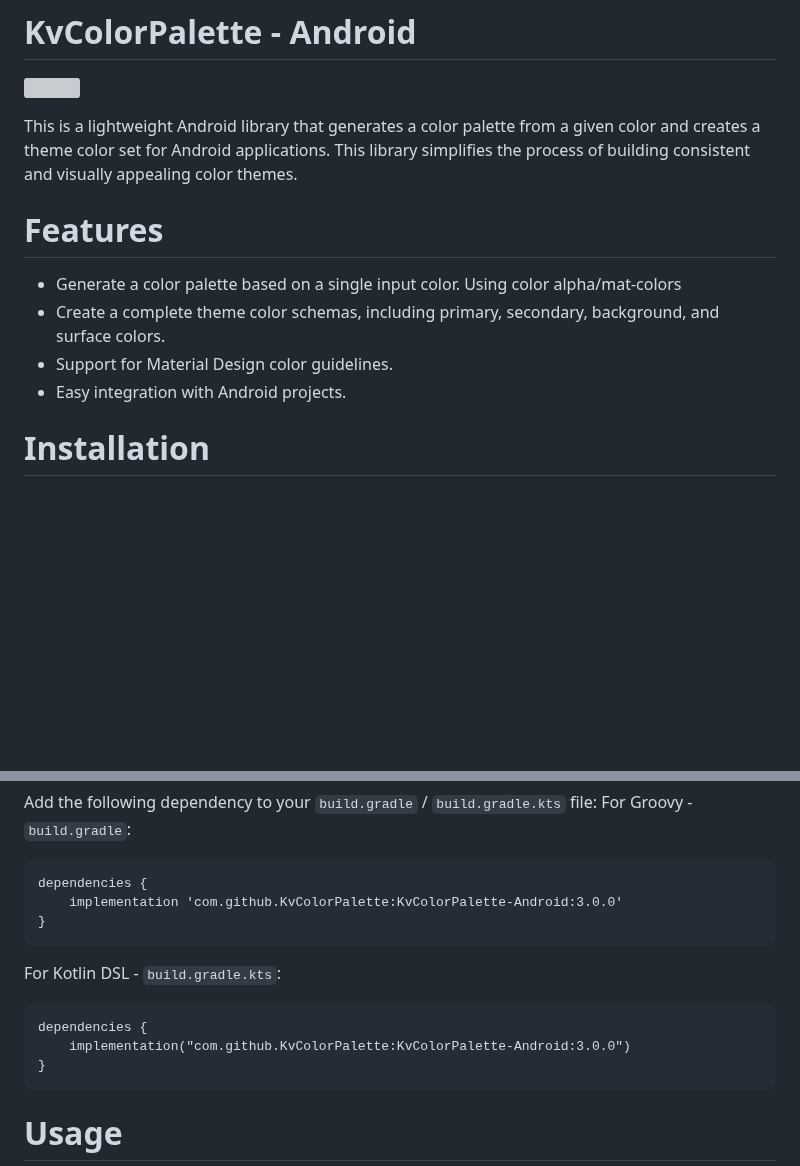
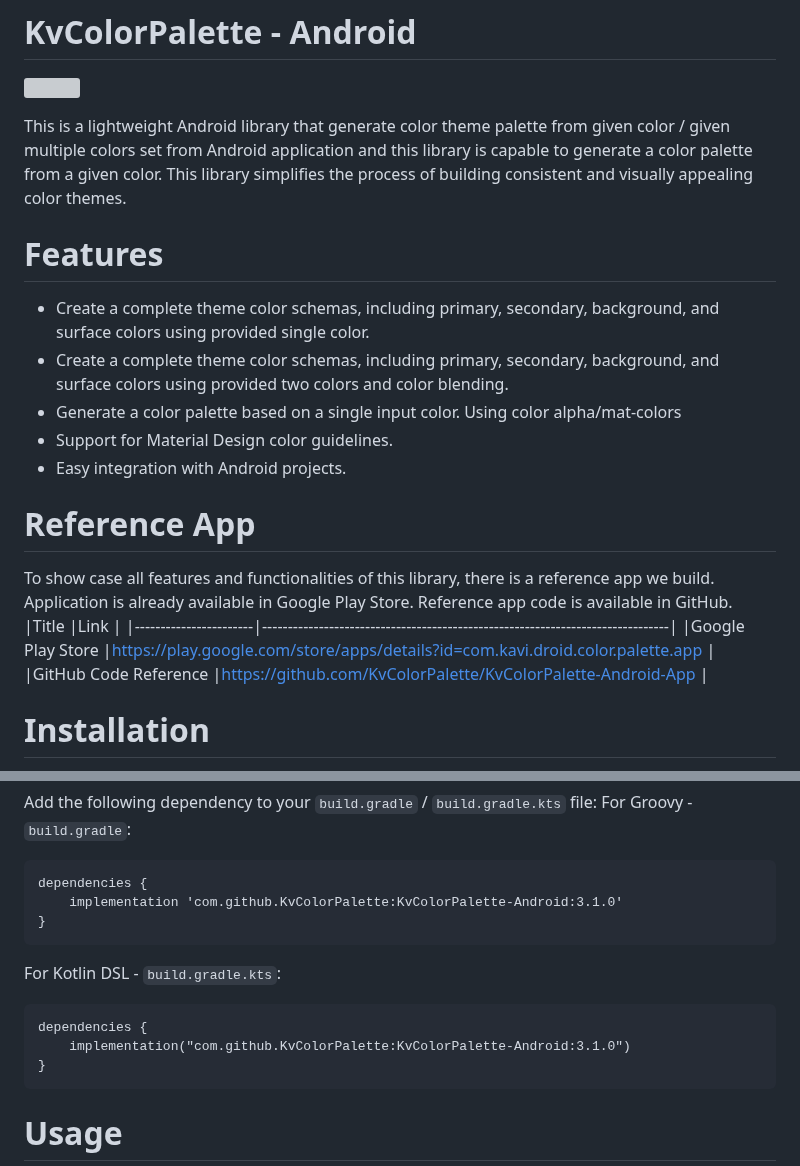
Before and after one commit to KvColorPalette/KvColorPalette-Android, a Markdown page: README.md, 2 parts joined by grey strips. Drawn GitHub-style; blank space fills up the shorter version; grey boxes are pictures that could not be loaded.

`````diff
--- a/README.md
+++ b/README.md
@@ -2,14 +2,22 @@
 
 [![](https://jitpack.io/v/KvColorPalette/KvColorPalette-Android.svg)](https://jitpack.io/#KvColorPalette/KvColorPalette-Android)
 
-This is a lightweight Android library that generates a color palette from a given color and creates a theme color set for Android applications.
-This library simplifies the process of building consistent and visually appealing color themes.
+This is a lightweight Android library that generate color theme palette from given color / given multiple colors set from Android application and this library is capable
+to generate a color palette from a given color. This library simplifies the process of building consistent and visually appealing color themes.
 
 # Features
+* Create a complete theme color schemas, including primary, secondary, background, and surface colors using provided single color.
+* Create a complete theme color schemas, including primary, secondary, background, and surface colors using provided two colors and color blending.
 * Generate a color palette based on a single input color. Using color alpha/mat-colors
-* Create a complete theme color schemas, including primary, secondary, background, and surface colors.
 * Support for Material Design color guidelines.
 * Easy integration with Android projects.
+
+# Reference App
+To show case all features and functionalities of this library, there is a reference app we build. Application is already available in Google Play Store. Reference app code is available in GitHub.
+|Title                  |Link                                                                           |
+|-----------------------|-------------------------------------------------------------------------------|
+|Google Play Store      |https://play.google.com/store/apps/details?id=com.kavi.droid.color.palette.app |
+|GitHub Code Reference  |https://github.com/KvColorPalette/KvColorPalette-Android-App                   |
 
 # Installation
 Add following in your root `build.gradle`/`build.gradle.kts` at the end of repositories:
@@ -26,13 +34,13 @@ Add the following dependency to your `build.gradle` / `build.gradle.kts` file:
 For Groovy - `build.gradle`:
 ````
 dependencies {
-    implementation 'com.github.KvColorPalette:KvColorPalette-Android:3.0.0'
+    implementation 'com.github.KvColorPalette:KvColorPalette-Android:3.1.0'
 }
 ````
 For Kotlin DSL - `build.gradle.kts`:
 ````
 dependencies {
-    implementation("com.github.KvColorPalette:KvColorPalette-Android:3.0.0")
+    implementation("com.github.KvColorPalette:KvColorPalette-Android:3.1.0")
 }
 ````
 
`````
